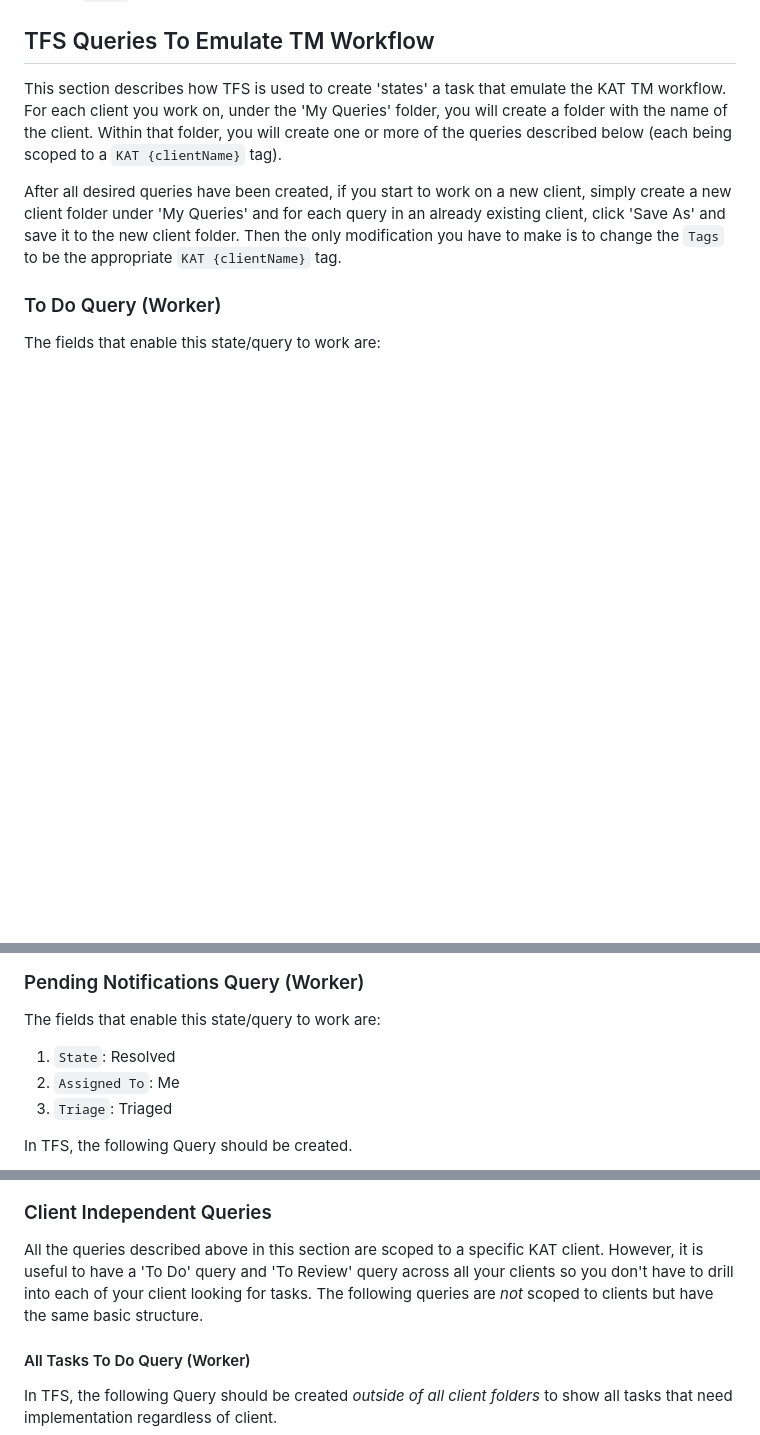
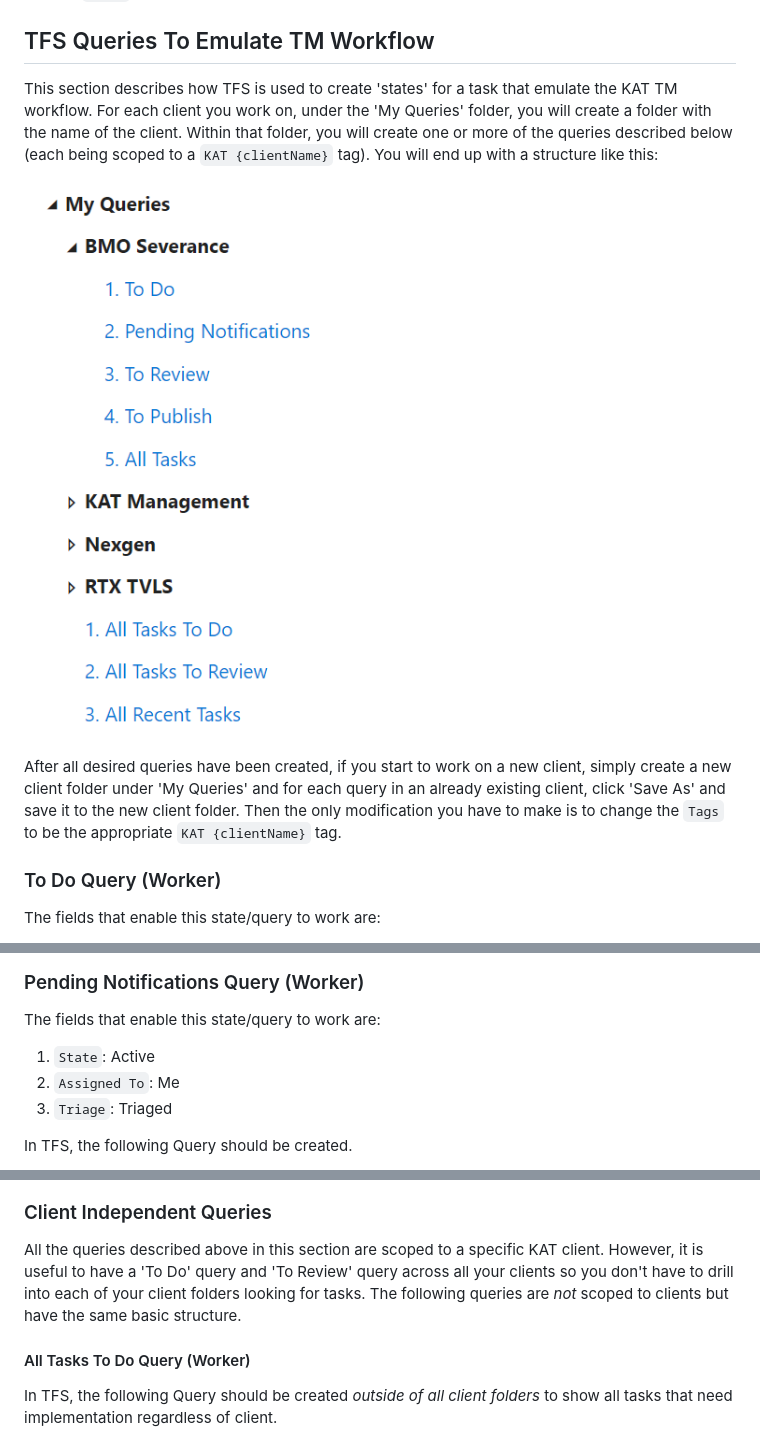
Before and after one commit to terryaney/Documentation.KAT, a Markdown page: TFS_Migration.md, 3 parts joined by grey strips. Drawn GitHub-style; pictures changed too: images/tfs_migration/my-queries.png (added); blank space fills up the shorter version.

```diff
--- a/TFS_Migration.md
+++ b/TFS_Migration.md
@@ -117,7 +119,10 @@ As a Worker, when you have tasks in your [To Publish Query](#tasks-to-publish),
 
 ## TFS Queries To Emulate TM Workflow
 
-This section describes how TFS is used to create 'states' a task that emulate the KAT TM workflow.  For each client you work on, under the 'My Queries' folder, you will create a folder with the name of the client.  Within that folder, you will create one or more of the queries described below (each being scoped to a `KAT {clientName}` tag).
+This section describes how TFS is used to create 'states' for a task that emulate the KAT TM workflow.  For each client you work on, under the 'My Queries' folder, you will create a folder with the name of the client.  Within that folder, you will create one or more of the queries described below (each being scoped to a `KAT {clientName}` tag).  You will end up with a structure like this:
+
+![My Queries](images/tfs_migration/my-queries.png)
+
 
 After all desired queries have been created, if you start to work on a new client, simply create a new client folder under 'My Queries' and for each query in an already existing client, click 'Save As' and save it to the new client folder.  Then the only modification you have to make is to change the `Tags` to be the appropriate `KAT {clientName}` tag.
 
@@ -137,7 +142,7 @@ In TFS, the following Query should be created.
 
 The fields that enable this state/query to work are:
 
-1. `State`: Resolved
+1. `State`: Active
 1. `Assigned To`: Me
 1. `Triage`: Triaged
 
@@ -179,7 +182,7 @@ In TFS, the following Query should be created to show all tasks for a specific c
 
 ### Client Independent Queries
 
-All the queries described above in this section are scoped to a specific KAT client.  However, it is useful to have a 'To Do' query and 'To Review' query across all your clients so you don't have to drill into each of your client looking for tasks.  The following queries are *not* scoped to clients but have the same basic structure.
+All the queries described above in this section are scoped to a specific KAT client.  However, it is useful to have a 'To Do' query and 'To Review' query across all your clients so you don't have to drill into each of your client folders looking for tasks.  The following queries are *not* scoped to clients but have the same basic structure.
 
 #### All Tasks To Do Query (Worker)
 
```
Also changed, not shown: other parts of TFS_Migration.md (+25 -25 lines).
